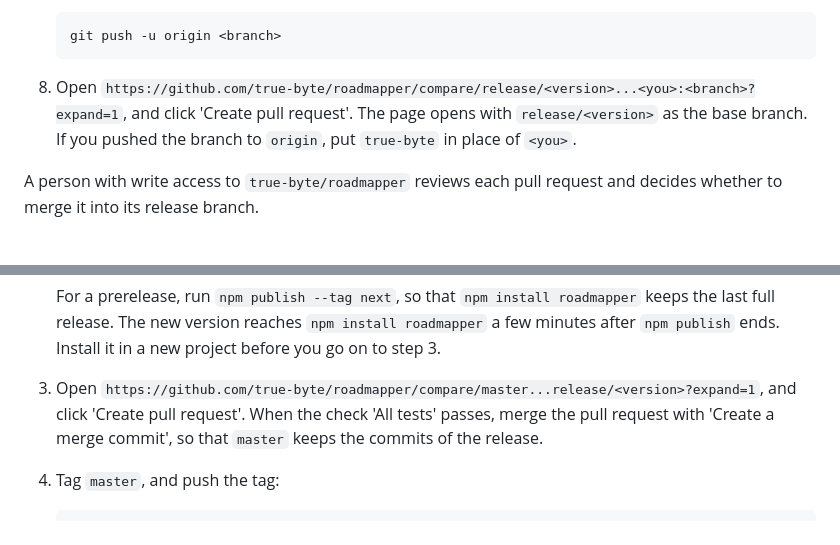
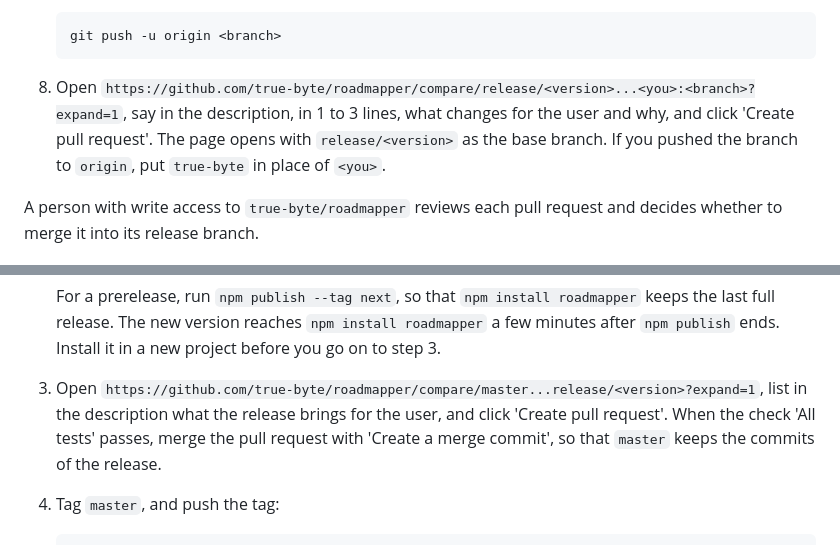
Before and after one commit to true-byte/roadmapper, a Markdown page: CONTRIBUTING.md, 2 parts joined by grey strips. Rendered like a GitHub page.

Commit message:
Require a description on each pull request

````diff
--- a/CONTRIBUTING.md
+++ b/CONTRIBUTING.md
@@ -246,7 +246,7 @@ To add an icon set, put it into `src/icons/`, and add a loader by its name to `s
    git push -u origin <branch>
    ```
 
-8. Open `https://github.com/true-byte/roadmapper/compare/release/<version>...<you>:<branch>?expand=1`, and click 'Create pull request'. The page opens with `release/<version>` as the base branch. If you pushed the branch to `origin`, put `true-byte` in place of `<you>`.
+8. Open `https://github.com/true-byte/roadmapper/compare/release/<version>...<you>:<branch>?expand=1`, say in the description, in 1 to 3 lines, what changes for the user and why, and click 'Create pull request'. The page opens with `release/<version>` as the base branch. If you pushed the branch to `origin`, put `true-byte` in place of `<you>`.
 
 A person with write access to `true-byte/roadmapper` reviews each pull request and decides whether to merge it into its release branch.
 
@@ -296,7 +296,7 @@ git push -u origin release/<version>
 
    For a prerelease, run `npm publish --tag next`, so that `npm install roadmapper` keeps the last full release. The new version reaches `npm install roadmapper` a few minutes after `npm publish` ends. Install it in a new project before you go on to step 3.
 
-3. Open `https://github.com/true-byte/roadmapper/compare/master...release/<version>?expand=1`, and click 'Create pull request'. When the check 'All tests' passes, merge the pull request with 'Create a merge commit', so that `master` keeps the commits of the release.
+3. Open `https://github.com/true-byte/roadmapper/compare/master...release/<version>?expand=1`, list in the description what the release brings for the user, and click 'Create pull request'. When the check 'All tests' passes, merge the pull request with 'Create a merge commit', so that `master` keeps the commits of the release.
 4. Tag `master`, and push the tag:
 
    ```sh
````
